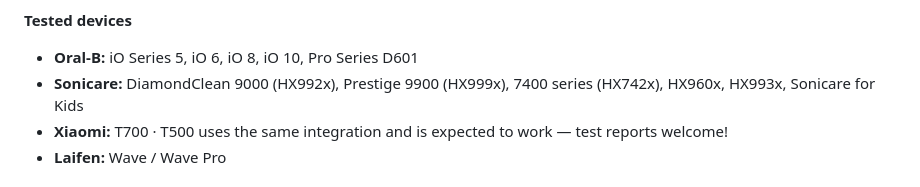
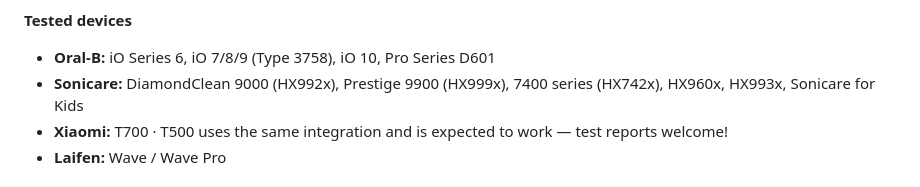
Before and after one commit to mtheli/toothbrush-card, a Markdown page: README.md, the part around the change. Drawn GitHub-style.

Commit message:
docs: correct the tested Oral-B models

```diff
--- a/README.md
+++ b/README.md
@@ -40,7 +40,7 @@ The readings the card can show depend on what each integration provides:
 
 **Tested devices**
 
-- **Oral-B:** iO Series 5, iO 6, iO 8, iO 10, Pro Series D601
+- **Oral-B:** iO Series 6, iO 7/8/9 (Type 3758), iO 10, Pro Series D601
 - **Sonicare:** DiamondClean 9000 (HX992x), Prestige 9900 (HX999x), 7400 series (HX742x), HX960x, HX993x, Sonicare for Kids
 - **Xiaomi:** T700 · T500 uses the same integration and is expected to work — test reports welcome!
 - **Laifen:** Wave / Wave Pro
```
